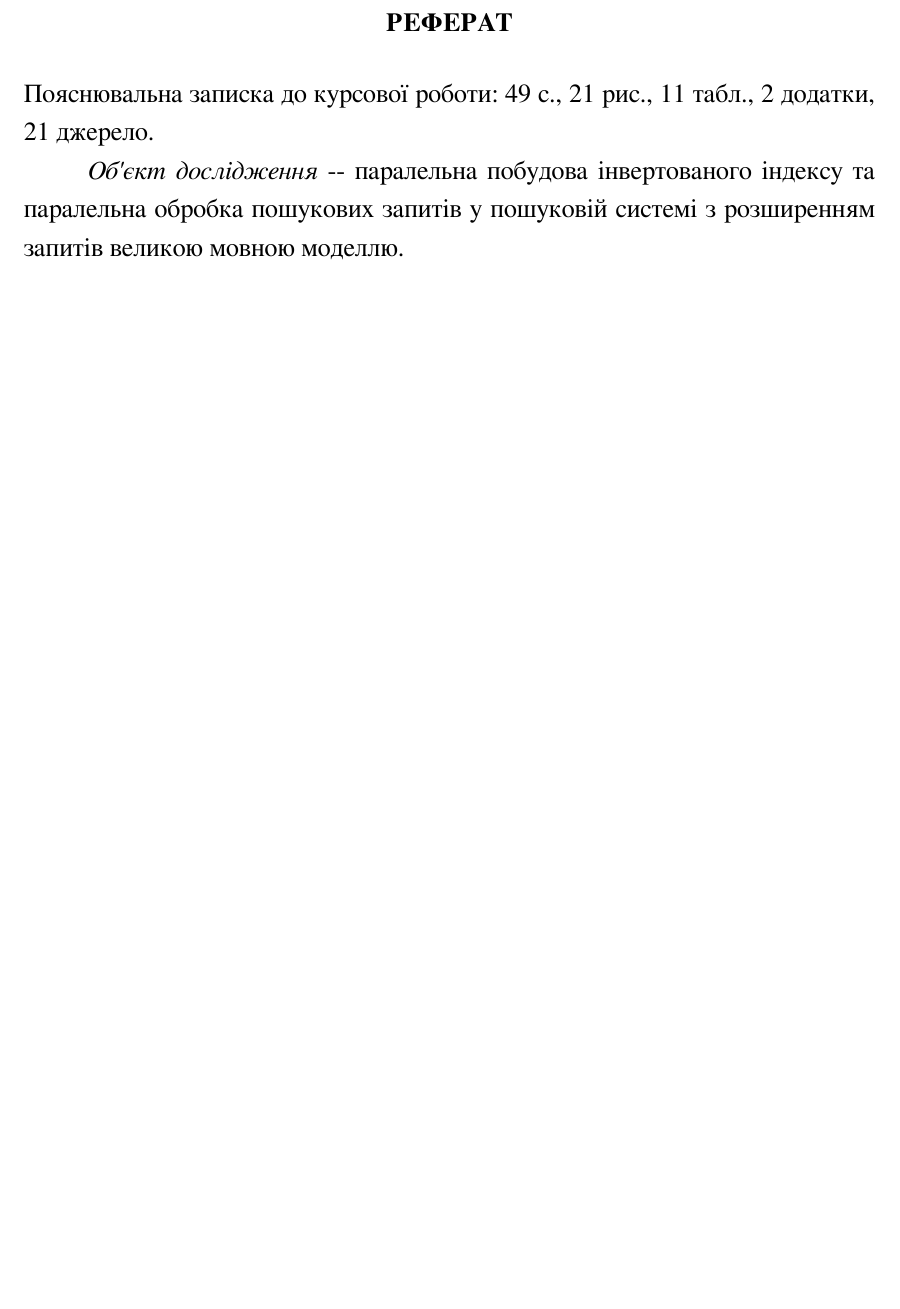
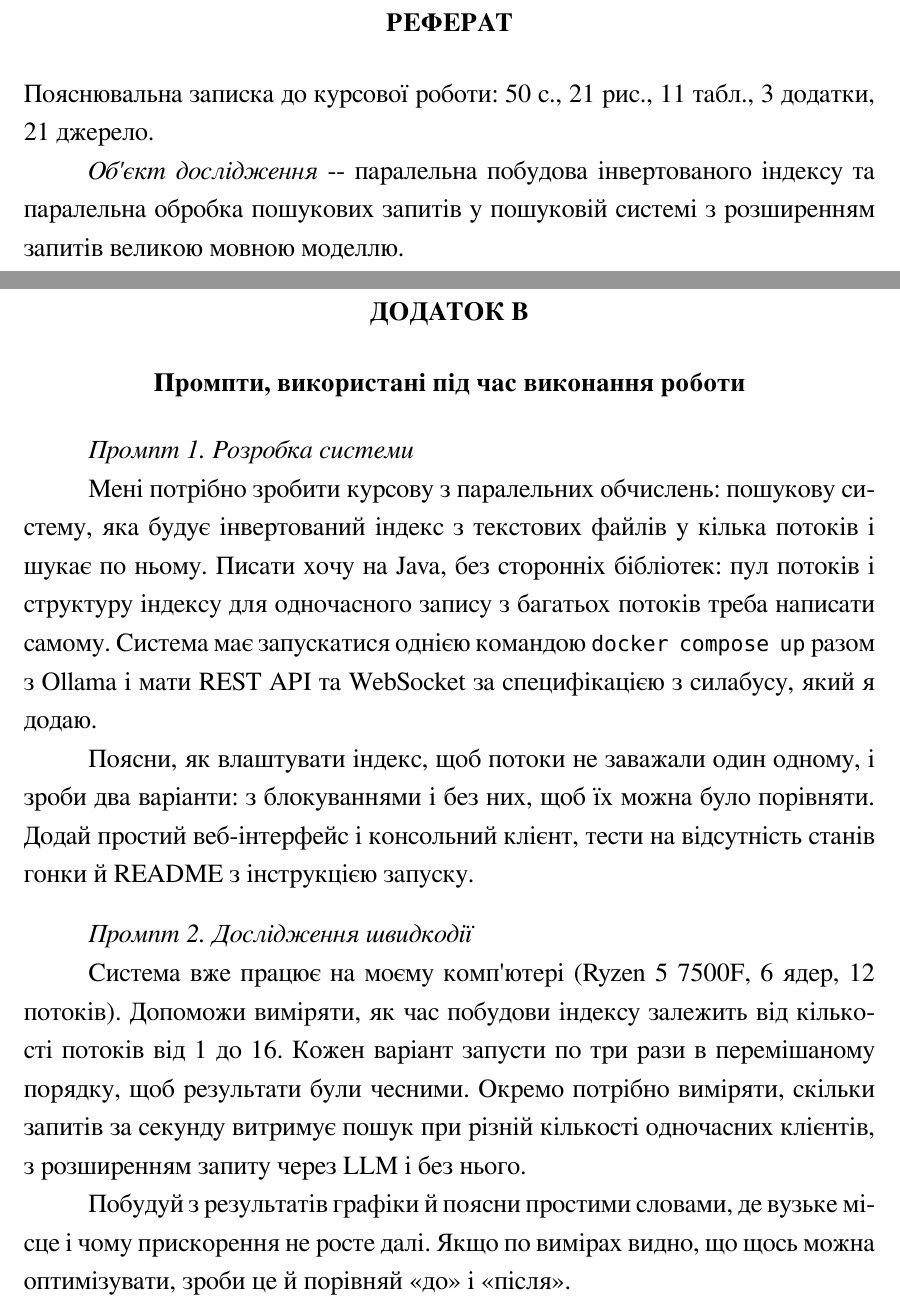
Before and after one commit to d1aboli/course_work_parallel_computing, a LaTeX document (report/main.tex, which reads report/abstract.tex, report/appendix.tex): part of page 2 of 49 before the commit and two parts of pages 2 and 50 of 50 after it, the two joined at a grey line, cut so that both start at the same text, the shorter picture padded with empty space. Compiled offline with XeLaTeX.

Commit message:
docs(report): add appendix with prompts used during the work

```diff
--- a/report/abstract.tex
+++ b/report/abstract.tex
@@ -1,7 +1,7 @@
 \section*{РЕФЕРАТ}
 
 Пояснювальна записка до курсової роботи: \pageref{LastPage}~с., \total{figs}~рис.,
-\total{tabs}~табл., 2~додатки, \total{refs}~джерело.
+\total{tabs}~табл., 3~додатки, \total{refs}~джерело.
 
 \textit{Об'єкт дослідження} -- паралельна побудова інвертованого індексу та паралельна обробка
 пошукових запитів у пошуковій системі з розширенням запитів великою мовною моделлю.
--- a/report/appendix.tex
+++ b/report/appendix.tex
@@ -46,3 +46,34 @@ tools/prepare_dataset.py       підготовка корпусу
 bench/                         сценарій дослідження, результати, графіки
 report/                        пояснювальна записка (LaTeX)
 \end{lstlisting}
+
+\clearpage
+\section*{ДОДАТОК В}
+\begin{center}\bfseries Промпти, використані під час виконання роботи\end{center}
+\addcontentsline{toc}{section}{ДОДАТОК В Промпти, використані під час виконання роботи}
+
+\textit{Промпт 1. Розробка системи}
+
+Мені потрібно зробити курсову з паралельних обчислень: пошукову систему, яка будує
+інвертований індекс з текстових файлів у кілька потоків і шукає по ньому. Писати хочу на
+Java, без сторонніх бібліотек: пул потоків і структуру індексу для одночасного запису з
+багатьох потоків треба написати самому. Система має запускатися однією командою
+\code{docker compose up} разом з Ollama і мати REST API та WebSocket за специфікацією з
+силабусу, який я додаю.
+
+Поясни, як влаштувати індекс, щоб потоки не заважали один одному, і зроби два варіанти: з
+блокуваннями і без них, щоб їх можна було порівняти. Додай простий веб-інтерфейс і консольний
+клієнт, тести на відсутність станів гонки й README з інструкцією запуску.
+
+\bigskip
+\textit{Промпт 2. Дослідження швидкодії}
+
+Система вже працює на моєму комп'ютері (Ryzen 5 7500F, 6 ядер, 12 потоків). Допоможи
+виміряти, як час побудови індексу залежить від кількості потоків від 1 до 16. Кожен варіант
+запусти по три рази в перемішаному порядку, щоб результати були чесними. Окремо потрібно
+виміряти, скільки запитів за секунду витримує пошук при різній кількості одночасних клієнтів, з
+розширенням запиту через LLM і без нього.
+
+Побудуй з результатів графіки й поясни простими словами, де вузьке місце і чому прискорення не
+росте далі. Якщо по вимірах видно, що щось можна оптимізувати, зроби це й порівняй «до» і
+«після».
```
Also changed, not shown: report/main.pdf.
